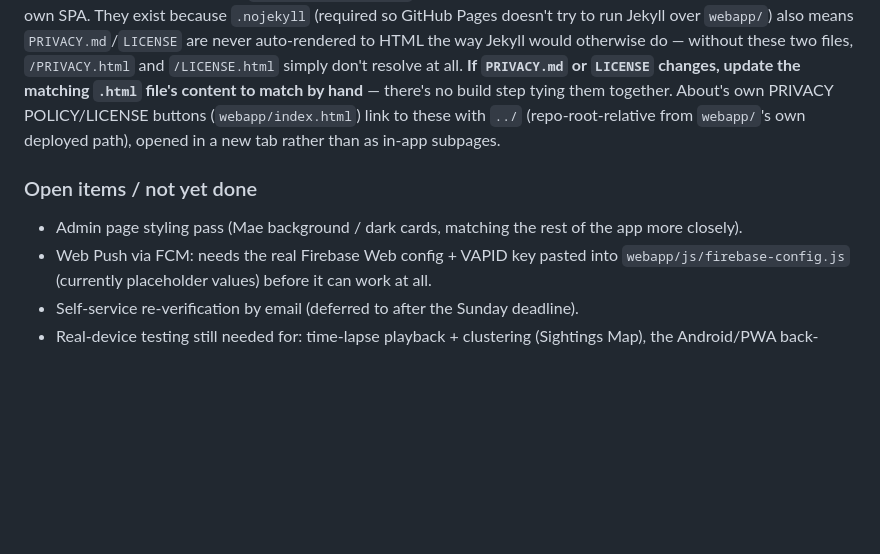
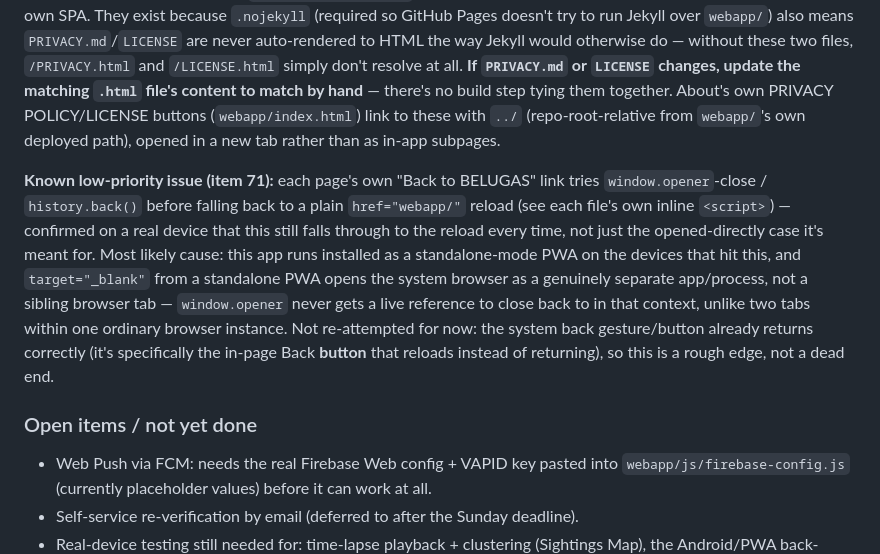
Before and after one commit to gmessy30/BELUGAS, a Markdown page: CLAUDE.md, the part around the change. Rendered like a GitHub page; blank space fills up the shorter version.

Commit message:
Update CLAUDE.md: item 71 known-issue note, remove completed admin styling item
Admin page styling pass (item 54) is done -- removed from the open-items
list. Also documents item 71's real-device finding that the legal pages'
Back button still reloads rather than returning (likely standalone-PWA
target=_blank behavior); system back already works correctly, so left
as a known low-priority rough edge rather than re-attempted now.

Co-Authored-By: Claude Sonnet 5 <noreply@anthropic.com>
Claude-Session: https://claude.ai/code/session_013ZYwE9pq7oZJCwZ8YgFcsT

```diff
--- a/CLAUDE.md
+++ b/CLAUDE.md
@@ -87,9 +87,19 @@ hand** — there's no build step tying them together. About's own PRIVACY POLICY
 (`webapp/index.html`) link to these with `../` (repo-root-relative from `webapp/`'s own deployed
 path), opened in a new tab rather than as in-app subpages.
 
+**Known low-priority issue (item 71):** each page's own "Back to BELUGAS" link tries
+`window.opener`-close / `history.back()` before falling back to a plain `href="webapp/"` reload
+(see each file's own inline `<script>`) — confirmed on a real device that this still falls through
+to the reload every time, not just the opened-directly case it's meant for. Most likely cause:
+this app runs installed as a standalone-mode PWA on the devices that hit this, and `target="_blank"`
+from a standalone PWA opens the system browser as a genuinely separate app/process, not a sibling
+browser tab — `window.opener` never gets a live reference to close back to in that context, unlike
+two tabs within one ordinary browser instance. Not re-attempted for now: the system back
+gesture/button already returns correctly (it's specifically the in-page Back **button** that
+reloads instead of returning), so this is a rough edge, not a dead end.
+
 ### Open items / not yet done
 
-- Admin page styling pass (Mae background / dark cards, matching the rest of the app more closely).
 - Web Push via FCM: needs the real Firebase Web config + VAPID key pasted into
   `webapp/js/firebase-config.js` (currently placeholder values) before it can work at all.
 - Self-service re-verification by email (deferred to after the Sunday deadline).
```
